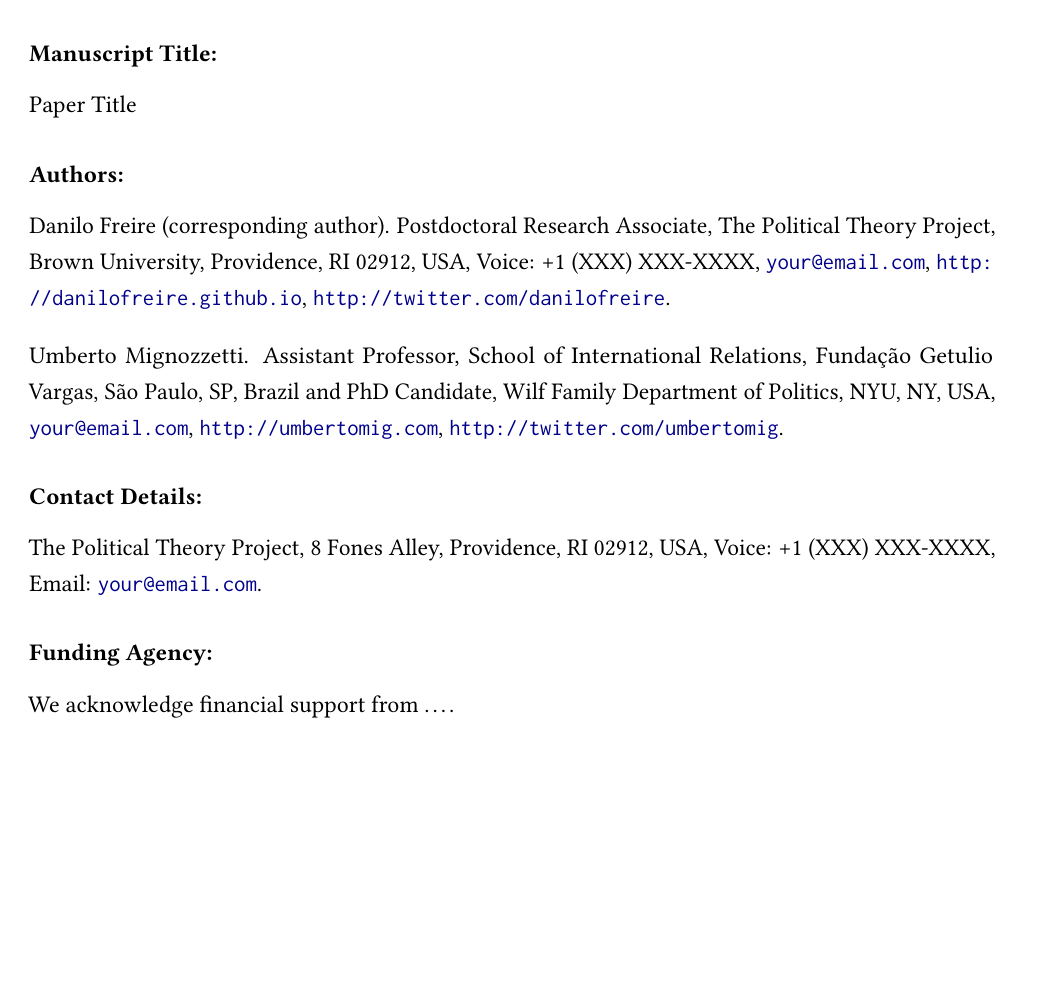
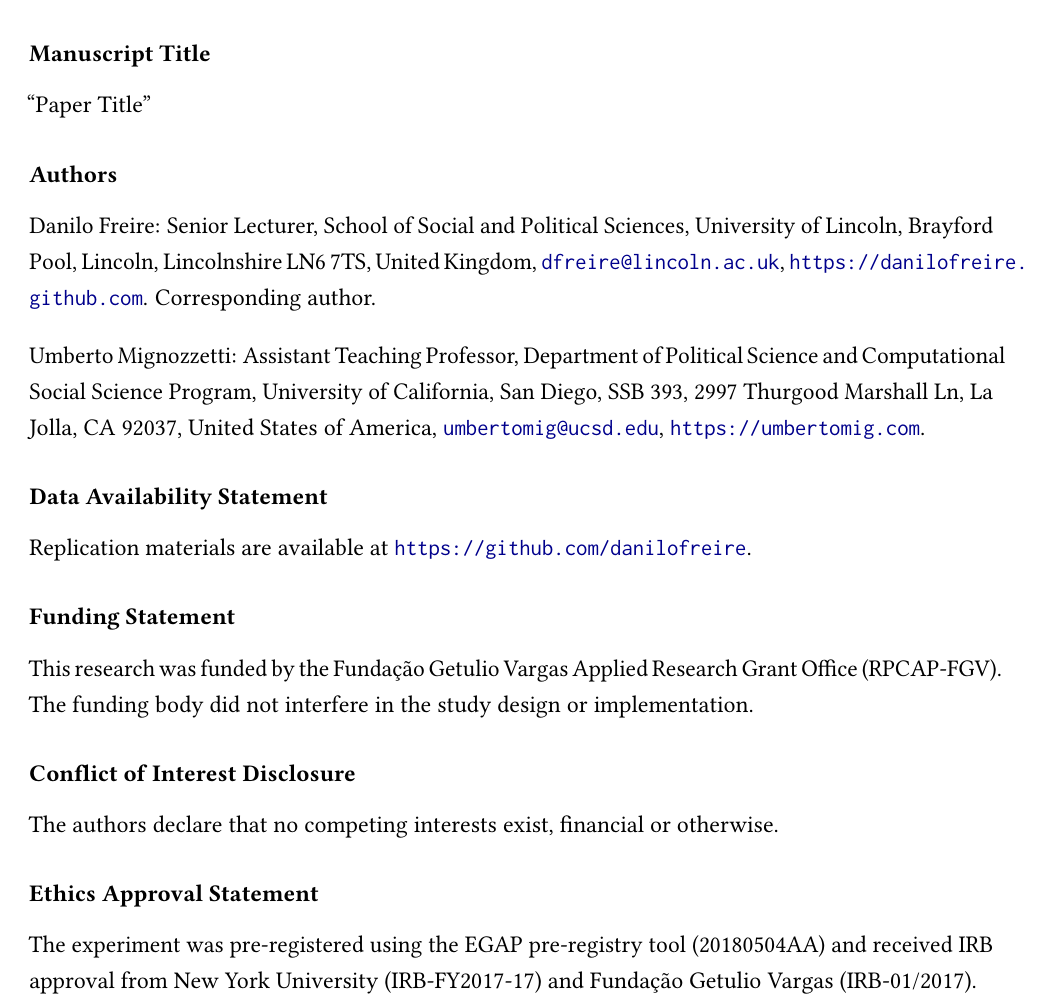
Before and after one commit to danilofreire/rmarkdown-templates, an R Markdown document (title-page/title-page.Rmd): part of the page, cut so that both start at the same text, the shorter picture padded with empty space. The pictures show the output file title-page/title-page.pdf that the author committed with the source.

Commit message:
update title page

````diff
--- a/title-page/title-page.Rmd
+++ b/title-page/title-page.Rmd
@@ -24,22 +24,40 @@ r["CRAN"] <- "https://cran.rstudio.com/"
 options(repos = r)
 ```
 
-### Manuscript Title:
+### Manuscript Title
 
-\noindent Paper Title
+\noindent "Paper Title"
 
-### Authors:
+### Authors
 
-\noindent Danilo Freire (corresponding author). Postdoctoral Research Associate, The Political Theory Project, Brown University, Providence, RI 02912, USA, Voice: +1 (XXX) XXX-XXXX,  [your@email.com](mailto:your@email.com), <http://danilofreire.github.io>, <http://twitter.com/danilofreire>.
+\noindent Danilo Freire: Senior Lecturer, School of Social and Political Sciences, University
+of Lincoln, Brayford Pool, Lincoln, Lincolnshire LN6 7TS, United Kingdom,
+<dfreire@lincoln.ac.uk>, <https://danilofreire.github.com>. Corresponding
+author.
 
 \vspace{.4cm}
 
-\noindent Umberto Mignozzetti. Assistant Professor, School of International Relations, Fundação Getulio Vargas, São Paulo, SP, Brazil and PhD Candidate, Wilf Family Department of Politics, NYU, NY, USA, [your@email.com](mailto:your@email.com), <http://umbertomig.com>, <http://twitter.com/umbertomig>.
+\noindent Umberto Mignozzetti: Assistant Teaching Professor, Department of
+Political Science and Computational Social Science Program, University of
+California, San Diego, SSB 393, 2997 Thurgood Marshall Ln, La Jolla, CA 92037,
+United States of America, <umbertomig@ucsd.edu>, <https://umbertomig.com>.
 
-### Contact Details:
+### Data Availability Statement
 
-The Political Theory Project, 8 Fones Alley, Providence, RI 02912, USA, Voice: +1 (XXX) XXX-XXXX, Email:  [your@email.com](your@email.com).
+Replication materials are available at <https://github.com/danilofreire>.
 
-### Funding Agency:
+### Funding Statement
 
-We acknowledge financial support from ....
+This research was funded by the Fundação Getulio Vargas Applied Research Grant
+Office (RPCAP-FGV). The funding body did not interfere in the study design or
+implementation.
+
+### Conflict of Interest Disclosure
+
+The authors declare that no competing interests exist, financial or otherwise.
+
+### Ethics Approval Statement
+
+The experiment was pre-registered using the EGAP pre-registry tool (20180504AA)
+and received IRB approval from New York University (IRB-FY2017-17) and Fundação
+Getulio Vargas (IRB-01/2017).
````
Also changed, not shown: title-page/title-page.pdf, 1 other file.
